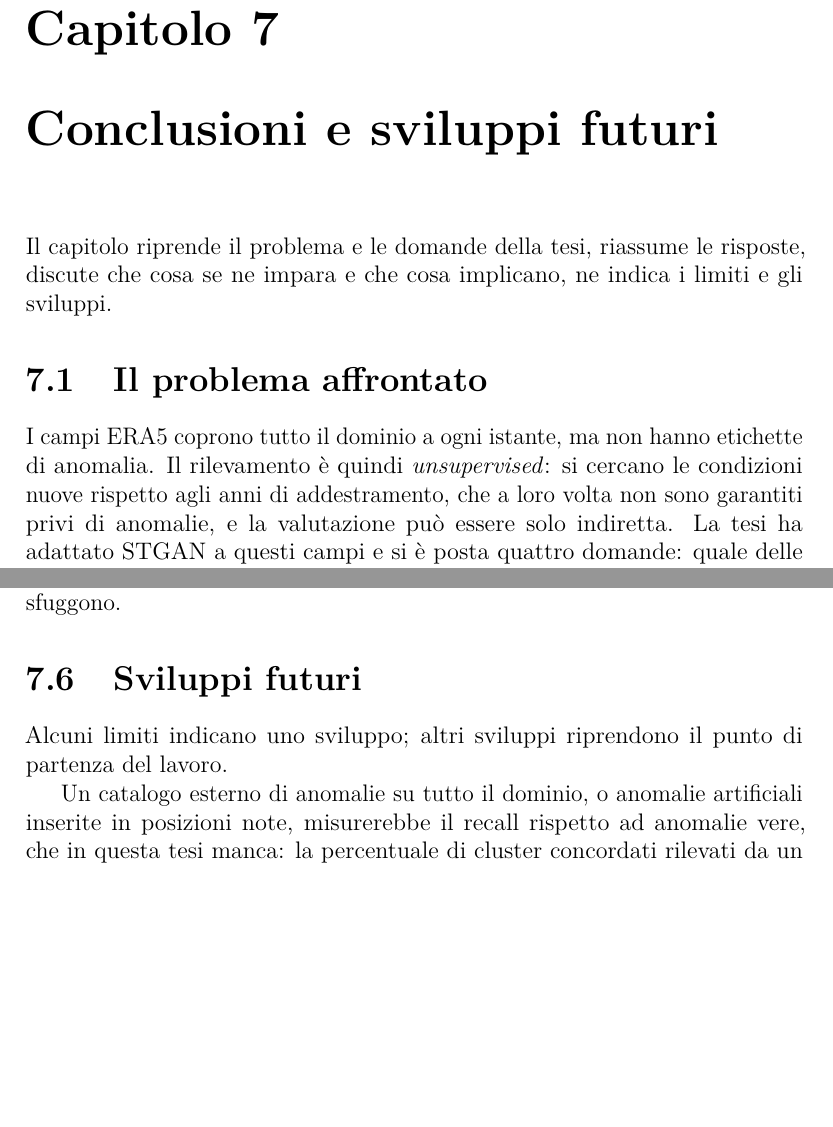
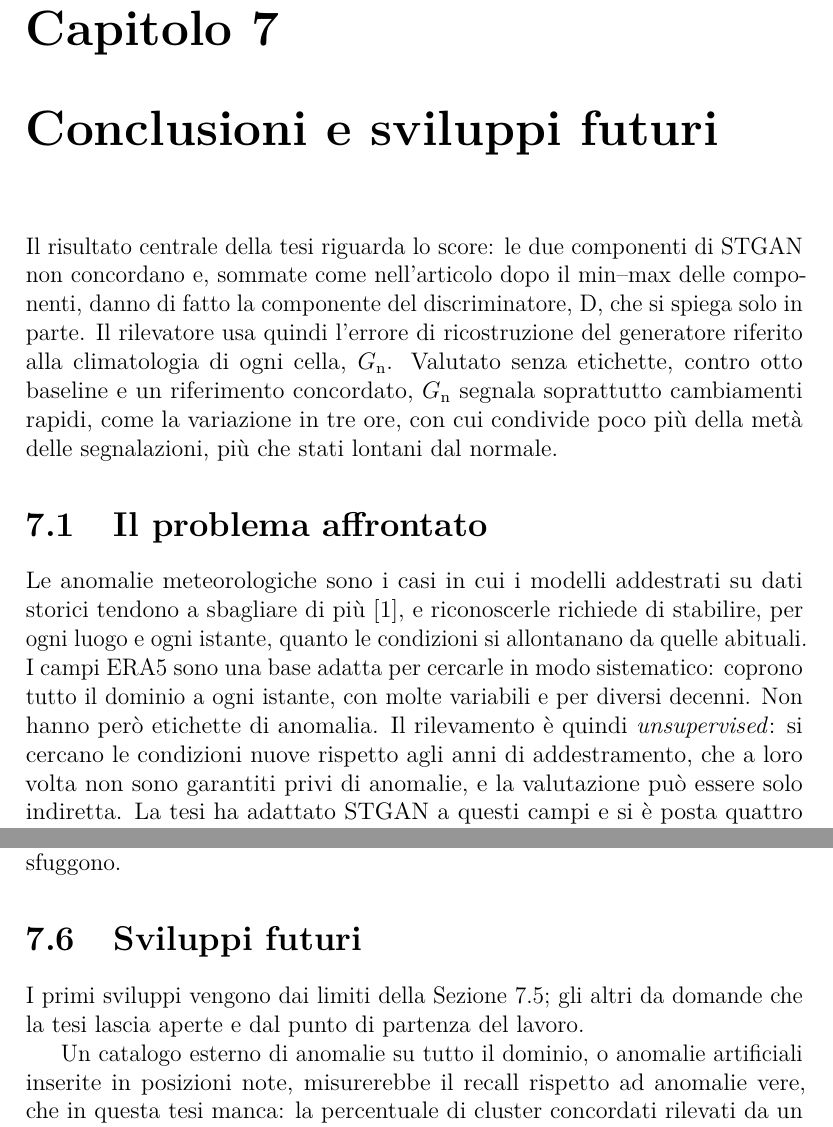
Before and after one commit to AlbertoPedalino/tesi_latex, a LaTeX document (tesi.tex, which reads chapters/conclusioni.tex): two parts of pages 109 and 115 of 137, joined at a grey line, cut so that both start at the same text, the shorter picture padded with empty space. Compiled offline with pdfLaTeX.

Commit message:
docs(tesi): Cap. 7 opening, interpretation and final remarks like the reference thesis
Co-Authored-By: Claude Opus 5.5 <noreply@anthropic.com>

```diff
--- a/chapters/conclusioni.tex
+++ b/chapters/conclusioni.tex
@@ -1,11 +1,11 @@
 \chapter{Conclusioni e sviluppi futuri}
 \label{chap:conclusioni}
 
-Il capitolo riprende il problema e le domande della tesi, riassume le risposte, discute che cosa se ne impara e che cosa implicano, ne indica i limiti e gli sviluppi.
+Il risultato centrale della tesi riguarda lo score: le due componenti di STGAN non concordano e, sommate come nell'articolo dopo il min--max delle componenti, danno di fatto la componente del discriminatore, D, che si spiega solo in parte. Il rilevatore usa quindi l'errore di ricostruzione del generatore riferito alla climatologia di ogni cella, $G_{\mathrm{n}}$. Valutato senza etichette, contro otto baseline e un riferimento concordato, $G_{\mathrm{n}}$ segnala soprattutto cambiamenti rapidi, come la variazione in tre ore, con cui condivide poco più della metà delle segnalazioni, più che stati lontani dal normale.
 
 \section{Il problema affrontato}
 
-I campi ERA5 coprono tutto il dominio a ogni istante, ma non hanno etichette di anomalia. Il rilevamento è quindi \emph{unsupervised}: si cercano le condizioni nuove rispetto agli anni di addestramento, che a loro volta non sono garantiti privi di anomalie, e la valutazione può essere solo indiretta. La tesi ha adattato STGAN a questi campi e si è posta quattro domande: quale delle due componenti dello score, l'errore di ricostruzione del generatore G e la componente del discriminatore D, usare come score del rilevatore; se abbia senso sommarle, come fa lo score combinato dell'articolo; come rendere lo score confrontabile fra luoghi e stagioni; e, scelto lo score, che cosa rilevi rispetto a metodi più semplici.
+Le anomalie meteorologiche sono i casi in cui i modelli addestrati su dati storici tendono a sbagliare di più~\cite{rasp2020weatherbench}, e riconoscerle richiede di stabilire, per ogni luogo e ogni istante, quanto le condizioni si allontanano da quelle abituali. I campi ERA5 sono una base adatta per cercarle in modo sistematico: coprono tutto il dominio a ogni istante, con molte variabili e per diversi decenni. Non hanno però etichette di anomalia. Il rilevamento è quindi \emph{unsupervised}: si cercano le condizioni nuove rispetto agli anni di addestramento, che a loro volta non sono garantiti privi di anomalie, e la valutazione può essere solo indiretta. La tesi ha adattato STGAN a questi campi e si è posta quattro domande: quale delle due componenti dello score, l'errore di ricostruzione del generatore G e la componente del discriminatore D, usare come score del rilevatore; se abbia senso sommarle, come fa lo score combinato dell'articolo; come rendere lo score confrontabile fra luoghi e stagioni; e, scelto lo score, che cosa rilevi rispetto a metodi più semplici.
 
 \section{Sintesi dei risultati}
 \label{sec:conc-sintesi}
@@ -63,7 +63,7 @@ Il dominio e la griglia limitano ciò che si vede. Il dominio comprende l'Europa
 \section{Sviluppi futuri}
 \label{sec:conc-sviluppi}
 
-Alcuni limiti indicano uno sviluppo; altri sviluppi riprendono il punto di partenza del lavoro.
+I primi sviluppi vengono dai limiti della Sezione~\ref{sec:conc-limiti}; gli altri da domande che la tesi lascia aperte e dal punto di partenza del lavoro.
 
 Un catalogo esterno di anomalie su tutto il dominio, o anomalie artificiali inserite in posizioni note, misurerebbe il recall rispetto ad anomalie vere, che in questa tesi manca: la percentuale di cluster concordati rilevati da un metodo misura solo l'accordo con gli altri metodi.
 
```
Also changed, not shown: Tesi_Alberto_Pedalino_s334042.pdf, chapters/conclusioni.tex (22 more changed lines).
